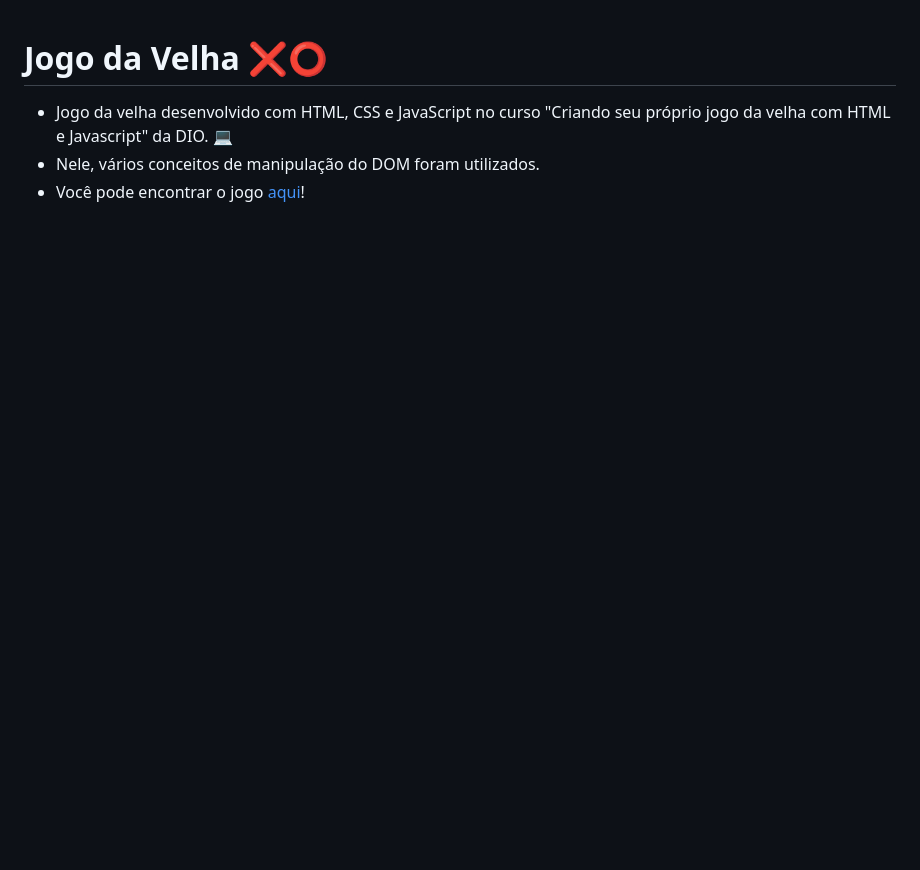
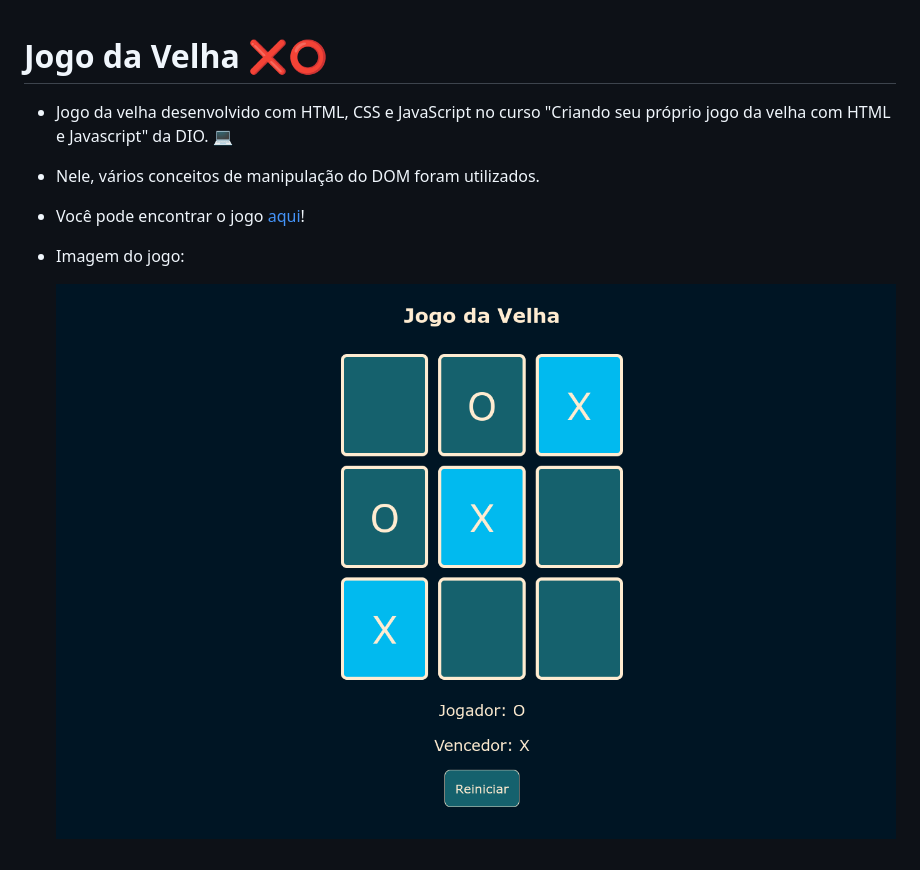
Before and after one commit to DoglasRocha/jogo-da-velha, a Markdown page: README.md, the part around the change. GitHub-like rendering; pictures changed too: jogo-da-velha-screenshot.png (added); blank space fills up the shorter version.

Commit message:
add game image to README

```diff
--- a/README.md
+++ b/README.md
@@ -1,4 +1,10 @@
 # Jogo da Velha :x::o:
 * Jogo da velha desenvolvido com HTML, CSS e JavaScript no curso "Criando seu próprio jogo da velha com HTML e Javascript" da DIO. :computer:
+
 * Nele, vários conceitos de manipulação do DOM foram utilizados.
+
 * Você pode encontrar o jogo <a href="https://doglasrocha.github.io/jogo-da-velha/" target="_blank">aqui</a>!
+
+* Imagem do jogo:
+
+  <img src="jogo-da-velha-screenshot.png" alt="Tic Tac Toe Screenshot">
```
